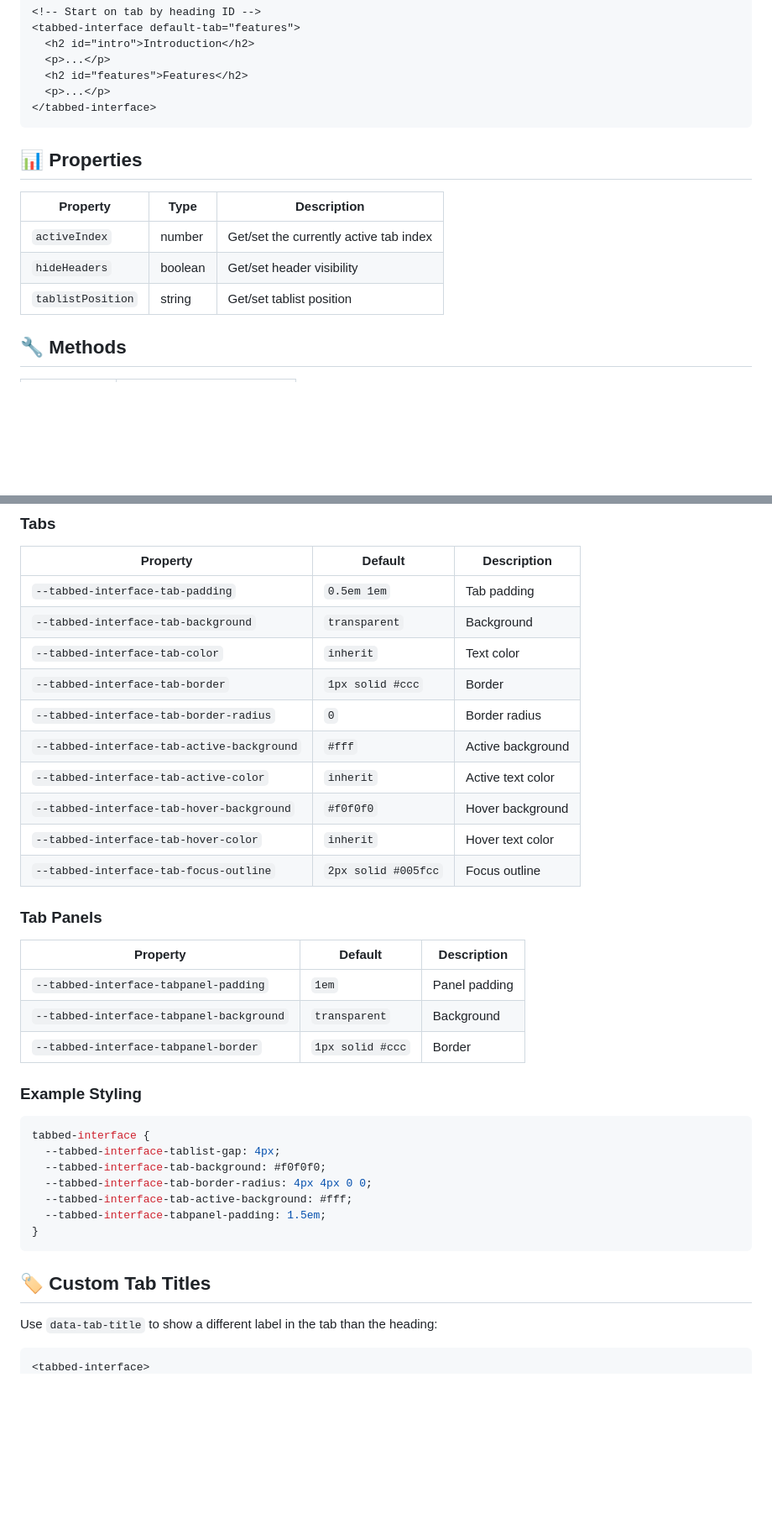
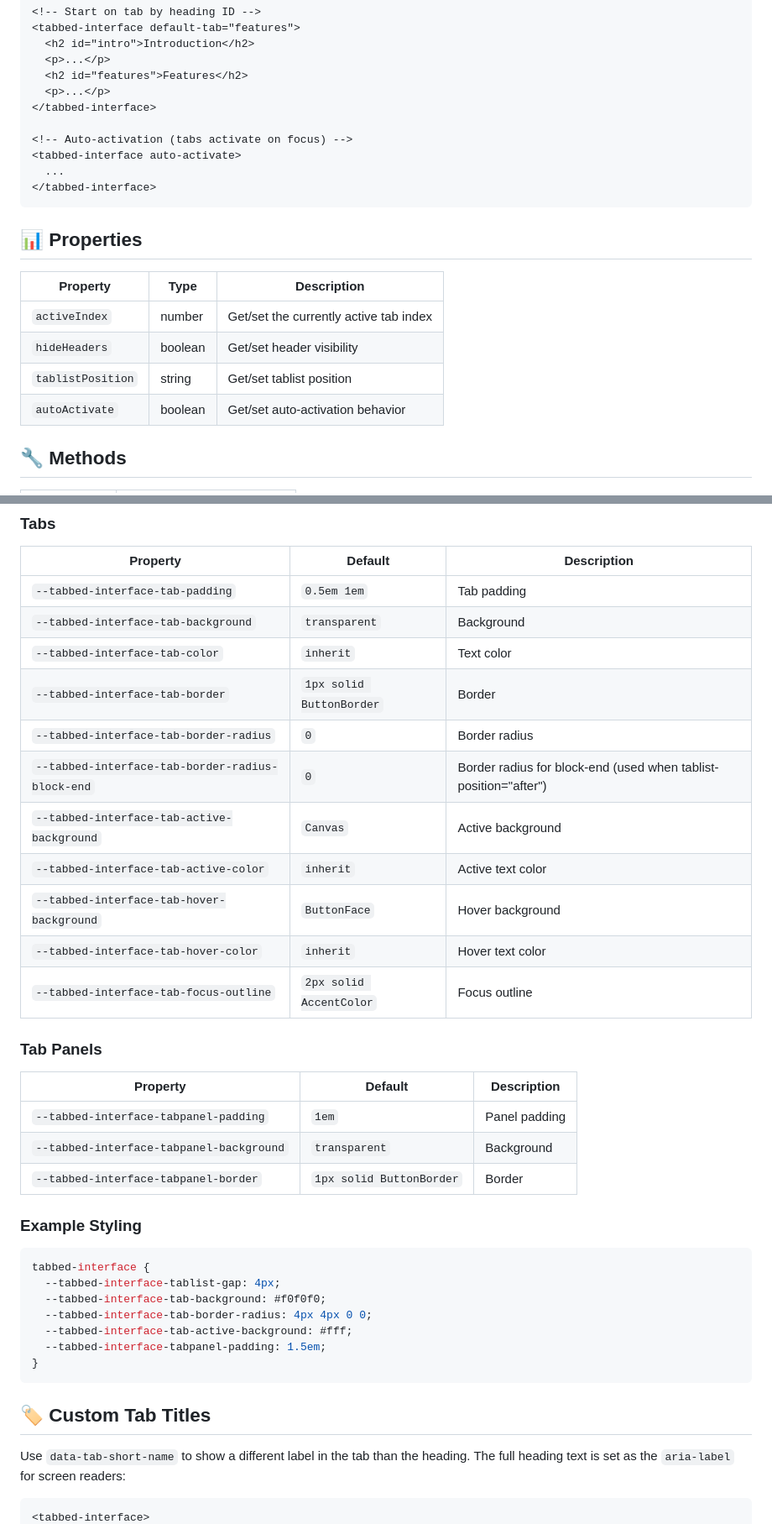
Before and after one commit to aarongustafson/tabbed-interface, a Markdown page: README.md, 2 parts joined by grey strips. Shown: that part at 84% size. Drawn GitHub-style; blank space fills up the shorter version.

````diff
--- a/README.md
+++ b/README.md
@@ -90,6 +91,11 @@ import { TabbedInterfaceElement } from '@aarongustafson/tabbed-interface';
   <h2 id="features">Features</h2>
   <p>...</p>
 </tabbed-interface>
+
+<!-- Auto-activation (tabs activate on focus) -->
+<tabbed-interface auto-activate>
+  ...
+</tabbed-interface>
 ```
 
 ## 📊 Properties
@@ -99,6 +105,7 @@ import { TabbedInterfaceElement } from '@aarongustafson/tabbed-interface';
 | `activeIndex` | number | Get/set the currently active tab index |
 | `hideHeaders` | boolean | Get/set header visibility |
 | `tablistPosition` | string | Get/set tablist position |
+| `autoActivate` | boolean | Get/set auto-activation behavior |
 
 ## 🔧 Methods
 
@@ -171,13 +177,14 @@ Style the component using these CSS custom properties:
 | `--tabbed-interface-tab-padding` | `0.5em 1em` | Tab padding |
 | `--tabbed-interface-tab-background` | `transparent` | Background |
 | `--tabbed-interface-tab-color` | `inherit` | Text color |
-| `--tabbed-interface-tab-border` | `1px solid #ccc` | Border |
+| `--tabbed-interface-tab-border` | `1px solid ButtonBorder` | Border |
 | `--tabbed-interface-tab-border-radius` | `0` | Border radius |
-| `--tabbed-interface-tab-active-background` | `#fff` | Active background |
+| `--tabbed-interface-tab-border-radius-block-end` | `0` | Border radius for block-end (used when tablist-position="after") |
+| `--tabbed-interface-tab-active-background` | `Canvas` | Active background |
 | `--tabbed-interface-tab-active-color` | `inherit` | Active text color |
-| `--tabbed-interface-tab-hover-background` | `#f0f0f0` | Hover background |
+| `--tabbed-interface-tab-hover-background` | `ButtonFace` | Hover background |
 | `--tabbed-interface-tab-hover-color` | `inherit` | Hover text color |
-| `--tabbed-interface-tab-focus-outline` | `2px solid #005fcc` | Focus outline |
+| `--tabbed-interface-tab-focus-outline` | `2px solid AccentColor` | Focus outline |
 
 ### Tab Panels
 
@@ -185,7 +192,7 @@ Style the component using these CSS custom properties:
 |----------|---------|-------------|
 | `--tabbed-interface-tabpanel-padding` | `1em` | Panel padding |
 | `--tabbed-interface-tabpanel-background` | `transparent` | Background |
-| `--tabbed-interface-tabpanel-border` | `1px solid #ccc` | Border |
+| `--tabbed-interface-tabpanel-border` | `1px solid ButtonBorder` | Border |
 
 ### Example Styling
 
@@ -201,7 +208,7 @@ tabbed-interface {
 
 ## 🏷️ Custom Tab Titles
 
-Use `data-tab-title` to show a different label in the tab than the heading:
+Use `data-tab-short-name` to show a different label in the tab than the heading. The full heading text is set as the `aria-label` for screen readers:
 
 ```html
 <tabbed-interface>
````
Also changed, not shown: other parts of README.md (+3 -3 lines).
